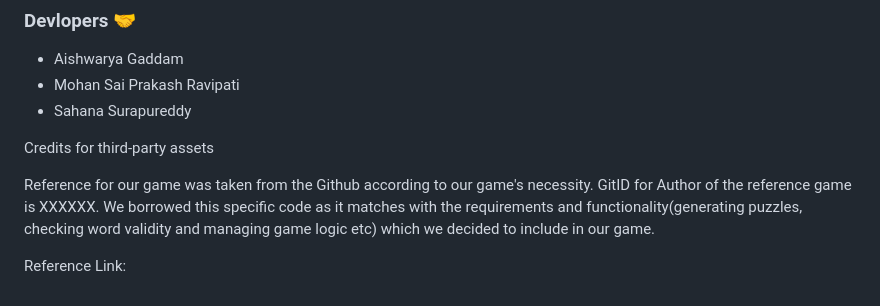
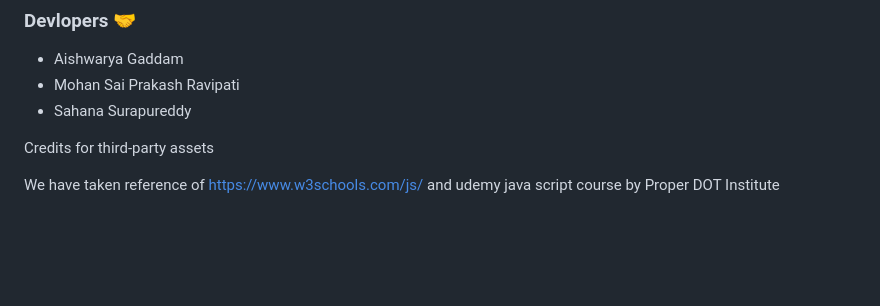
Before and after one commit to sahanasurapureddy/MysteryWordPuzzle, a Markdown page: README.md, the part around the change. Drawn GitHub-style; blank space fills up the shorter version.

```diff
--- a/README.md
+++ b/README.md
@@ -49,6 +49,4 @@ JavaScript and Jquery: For enhancing interactivity, features to enhance the mous
 
 Credits for third-party assets
 
-Reference for our game was taken from the Github according to our game's necessity. GitID for Author of the reference game is XXXXXX. We borrowed this specific code as it matches with the requirements and functionality(generating puzzles, checking word validity and managing game logic etc) which we decided to include in our game.
-
-Reference Link:
+We have taken reference of https://www.w3schools.com/js/ and udemy java script course by Proper DOT Institute
```
